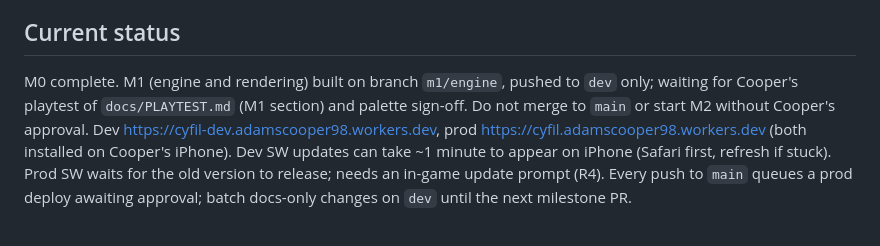
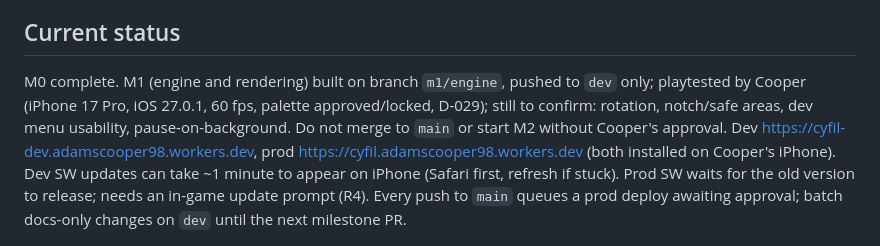
Before and after one commit to adamscooper98-arch/Cyfil-game, a Markdown page: CLAUDE.md, the part around the change. GitHub-like rendering.

```diff
--- a/CLAUDE.md
+++ b/CLAUDE.md
@@ -3,7 +3,7 @@
 Cyfil (working title; display name only in `src/config.ts`): 256×192 pixel-art platformer, browser + iPhone PWA. TypeScript, Canvas 2D, Web Audio, zero runtime deps.
 
 ## Current status
-M0 complete. M1 (engine and rendering) built on branch `m1/engine`, pushed to `dev` only; waiting for Cooper's playtest of `docs/PLAYTEST.md` (M1 section) and palette sign-off. Do not merge to `main` or start M2 without Cooper's approval.
+M0 complete. M1 (engine and rendering) built on branch `m1/engine`, pushed to `dev` only; playtested by Cooper (iPhone 17 Pro, iOS 27.0.1, 60 fps, palette approved/locked, D-029); still to confirm: rotation, notch/safe areas, dev menu usability, pause-on-background. Do not merge to `main` or start M2 without Cooper's approval.
 Dev https://cyfil-dev.adamscooper98.workers.dev, prod https://cyfil.adamscooper98.workers.dev (both installed on Cooper's iPhone).
 Dev SW updates can take ~1 minute to appear on iPhone (Safari first, refresh if stuck). Prod SW waits for the old version to release; needs an in-game update prompt (R4).
 Every push to `main` queues a prod deploy awaiting approval; batch docs-only changes on `dev` until the next milestone PR.
```
Also changed, not shown: docs/DECISIONS.md (+1 -0 lines).
